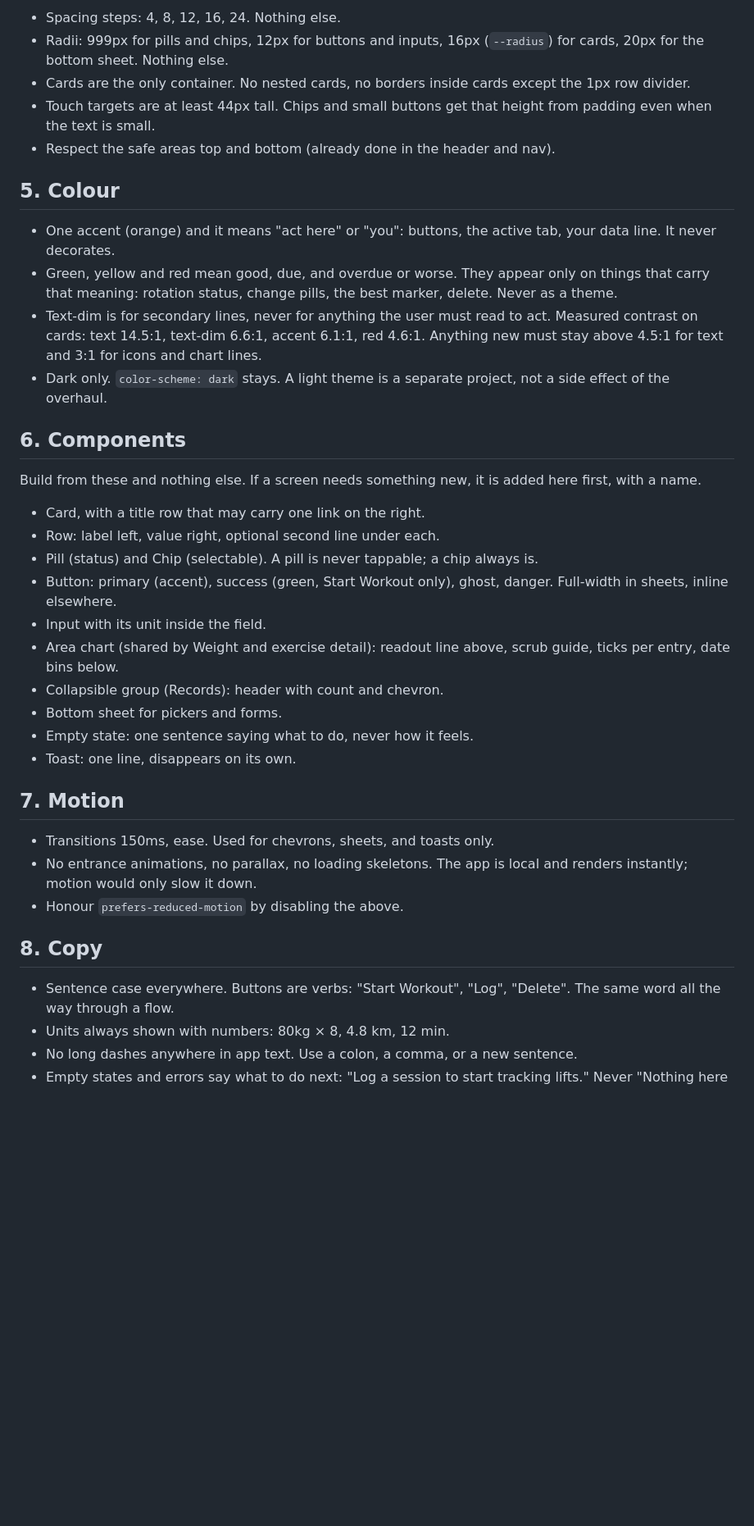
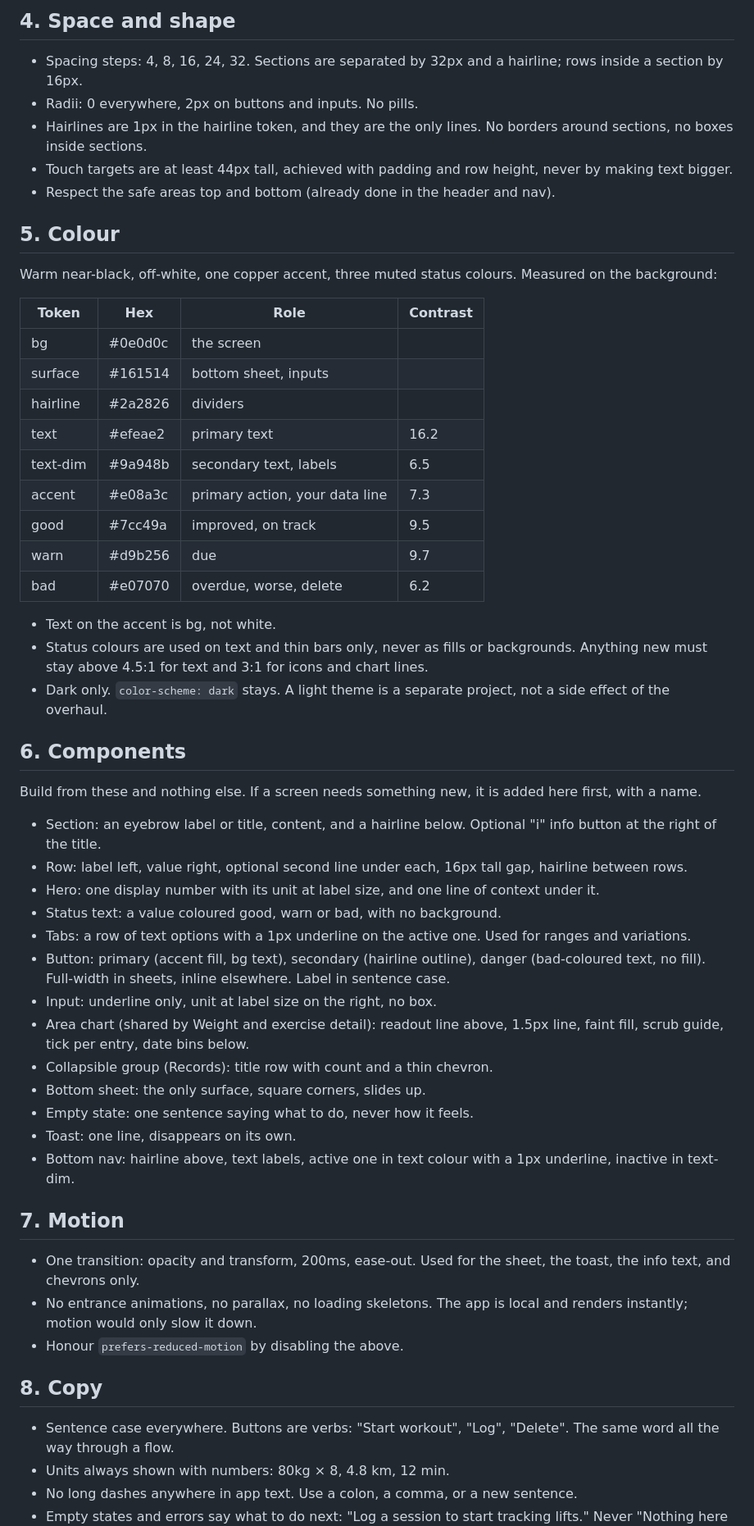
Before and after one commit to s4mmyc123/GymBro, a Markdown page: DESIGN.md, the part around one of its changes. Shown at 82% size. GitHub-like rendering; blank space fills up the shorter version.

Commit message:
DESIGN.md: quiet luxury direction, flat sections, square corners, no badges
Co-Authored-By: Claude Fable 5.1 <noreply@anthropic.com>

```diff
--- a/DESIGN.md
+++ b/DESIGN.md
@@ -50,24 +82,36 @@ Chart SVG text may sit below caption size because it scales with the chart.
 
-- Spacing steps: 4, 8, 12, 16, 24. Nothing else.
-- Radii: 999px for pills and chips, 12px for buttons and inputs, 16px
-  (`--radius`) for cards, 20px for the bottom sheet. Nothing else.
-- Cards are the only container. No nested cards, no borders inside cards
-  except the 1px row divider.
-- Touch targets are at least 44px tall. Chips and small buttons get that
-  height from padding even when the text is small.
+## 4. Space and shape
+
+- Spacing steps: 4, 8, 16, 24, 32. Sections are separated by 32px and a
+  hairline; rows inside a section by 16px.
+- Radii: 0 everywhere, 2px on buttons and inputs. No pills.
+- Hairlines are 1px in the hairline token, and they are the only lines.
+  No borders around sections, no boxes inside sections.
+- Touch targets are at least 44px tall, achieved with padding and row
+  height, never by making text bigger.
 - Respect the safe areas top and bottom (already done in the header and nav).
 
 ## 5. Colour
 
-- One accent (orange) and it means "act here" or "you": buttons, the active
-  tab, your data line. It never decorates.
-- Green, yellow and red mean good, due, and overdue or worse. They appear
-  only on things that carry that meaning: rotation status, change pills,
-  the best marker, delete. Never as a theme.
-- Text-dim is for secondary lines, never for anything the user must read
-  to act. Measured contrast on cards: text 14.5:1, text-dim 6.6:1, accent
-  6.1:1, red 4.6:1. Anything new must stay above 4.5:1 for text and 3:1
-  for icons and chart lines.
+Warm near-black, off-white, one copper accent, three muted status colours.
+Measured on the background:
+
+| Token    | Hex     | Role                                | Contrast |
+|----------|---------|-------------------------------------|----------|
+| bg       | #0e0d0c | the screen                          |          |
+| surface  | #161514 | bottom sheet, inputs                |          |
+| hairline | #2a2826 | dividers                            |          |
+| text     | #efeae2 | primary text                        | 16.2     |
+| text-dim | #9a948b | secondary text, labels              | 6.5      |
+| accent   | #e08a3c | primary action, your data line      | 7.3      |
+| good     | #7cc49a | improved, on track                  | 9.5      |
+| warn     | #d9b256 | due                                 | 9.7      |
+| bad      | #e07070 | overdue, worse, delete              | 6.2      |
+
+- Text on the accent is bg, not white.
+- Status colours are used on text and thin bars only, never as fills or
+  backgrounds. Anything new must stay above 4.5:1 for text and 3:1 for
+  icons and chart lines.
 - Dark only. `color-scheme: dark` stays. A light theme is a separate
   project, not a side effect of the overhaul.
 
@@ -76,30 +120,39 @@ Chart SVG text may sit below caption size because it scales with the chart.
 Build from these and nothing else. If a screen needs something new, it is
 added here first, with a name.
 
-- Card, with a title row that may carry one link on the right.
-- Row: label left, value right, optional second line under each.
-- Pill (status) and Chip (selectable). A pill is never tappable; a chip
-  always is.
-- Button: primary (accent), success (green, Start Workout only), ghost,
-  danger. Full-width in sheets, inline elsewhere.
-- Input with its unit inside the field.
+- Section: an eyebrow label or title, content, and a hairline below.
+  Optional "i" info button at the right of the title.
+- Row: label left, value right, optional second line under each, 16px
+  tall gap, hairline between rows.
+- Hero: one display number with its unit at label size, and one line of
+  context under it.
+- Status text: a value coloured good, warn or bad, with no background.
+- Tabs: a row of text options with a 1px underline on the active one.
+  Used for ranges and variations.
+- Button: primary (accent fill, bg text), secondary (hairline outline),
+  danger (bad-coloured text, no fill). Full-width in sheets, inline
+  elsewhere. Label in sentence case.
+- Input: underline only, unit at label size on the right, no box.
 - Area chart (shared by Weight and exercise detail): readout line above,
-  scrub guide, ticks per entry, date bins below.
-- Collapsible group (Records): header with count and chevron.
-- Bottom sheet for pickers and forms.
+  1.5px line, faint fill, scrub guide, tick per entry, date bins below.
+- Collapsible group (Records): title row with count and a thin chevron.
+- Bottom sheet: the only surface, square corners, slides up.
 - Empty state: one sentence saying what to do, never how it feels.
 - Toast: one line, disappears on its own.
+- Bottom nav: hairline above, text labels, active one in text colour with a
+  1px underline, inactive in text-dim.
 
 ## 7. Motion
 
-- Transitions 150ms, ease. Used for chevrons, sheets, and toasts only.
+- One transition: opacity and transform, 200ms, ease-out. Used for the
+  sheet, the toast, the info text, and chevrons only.
 - No entrance animations, no parallax, no loading skeletons. The app is
   local and renders instantly; motion would only slow it down.
 - Honour `prefers-reduced-motion` by disabling the above.
 
 ## 8. Copy
 
-- Sentence case everywhere. Buttons are verbs: "Start Workout", "Log",
+- Sentence case everywhere. Buttons are verbs: "Start workout", "Log",
   "Delete". The same word all the way through a flow.
 - Units always shown with numbers: 80kg × 8, 4.8 km, 12 min.
 - No long dashes anywhere in app text. Use a colon, a comma, or a new
```
Also changed, not shown: other parts of DESIGN.md (+50 -18 lines).
